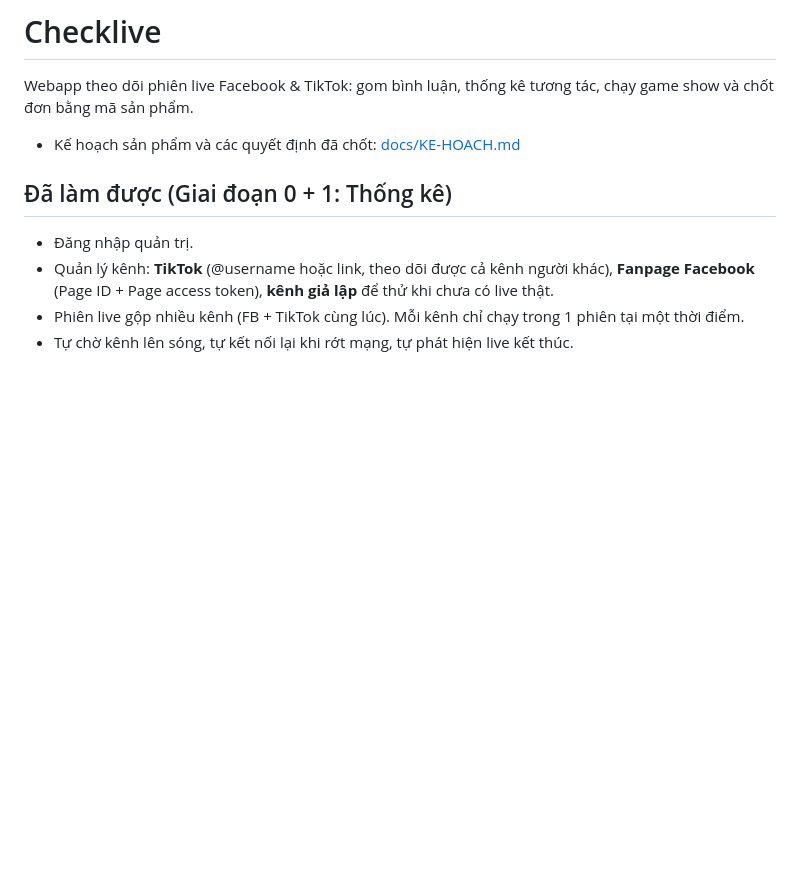
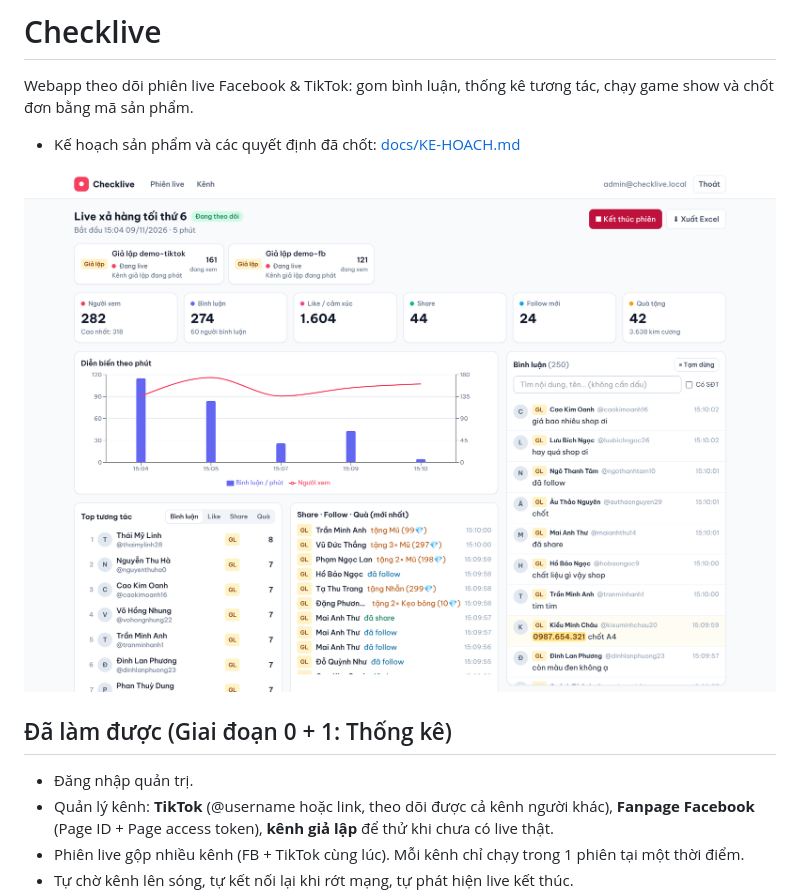
Before and after one commit to vieetjk6-afk/Checklive, a Markdown page: README.md, the part around the change. Rendered like a GitHub page; pictures changed too: docs/anh-bang-dieu-khien.png (added); blank space fills up the shorter version.

Commit message:
Thêm ảnh bảng điều khiển vào README
Co-Authored-By: Claude Opus 5.5 <noreply@anthropic.com>
Claude-Session: https://claude.ai/code/session_01LwYccyQxXNFHBrVJTLxpBh

```diff
--- a/README.md
+++ b/README.md
@@ -3,6 +3,8 @@
 Webapp theo dõi phiên live Facebook & TikTok: gom bình luận, thống kê tương tác, chạy game show và chốt đơn bằng mã sản phẩm.
 
 - Kế hoạch sản phẩm và các quyết định đã chốt: [docs/KE-HOACH.md](docs/KE-HOACH.md)
+
+![Bảng điều khiển phiên live](docs/anh-bang-dieu-khien.png)
 
 ## Đã làm được (Giai đoạn 0 + 1: Thống kê)
 
```
